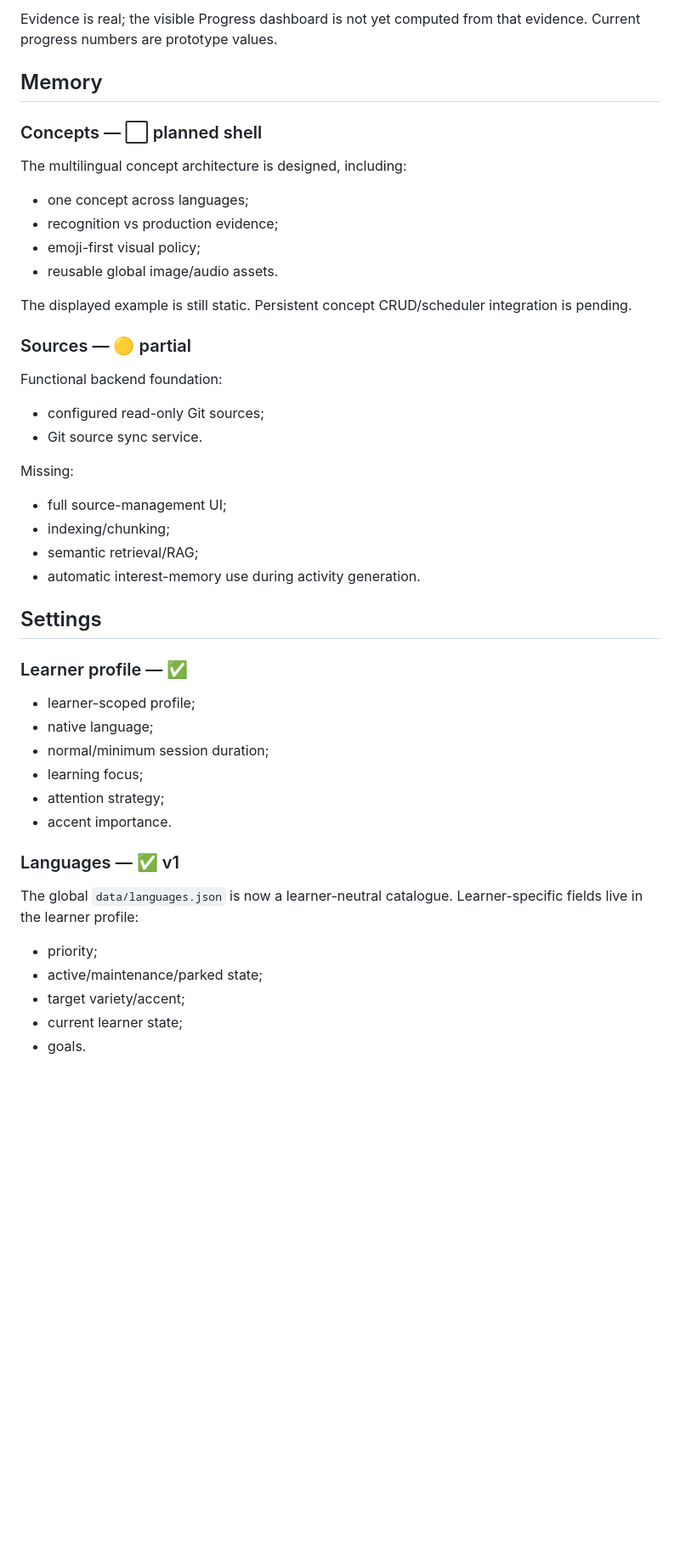
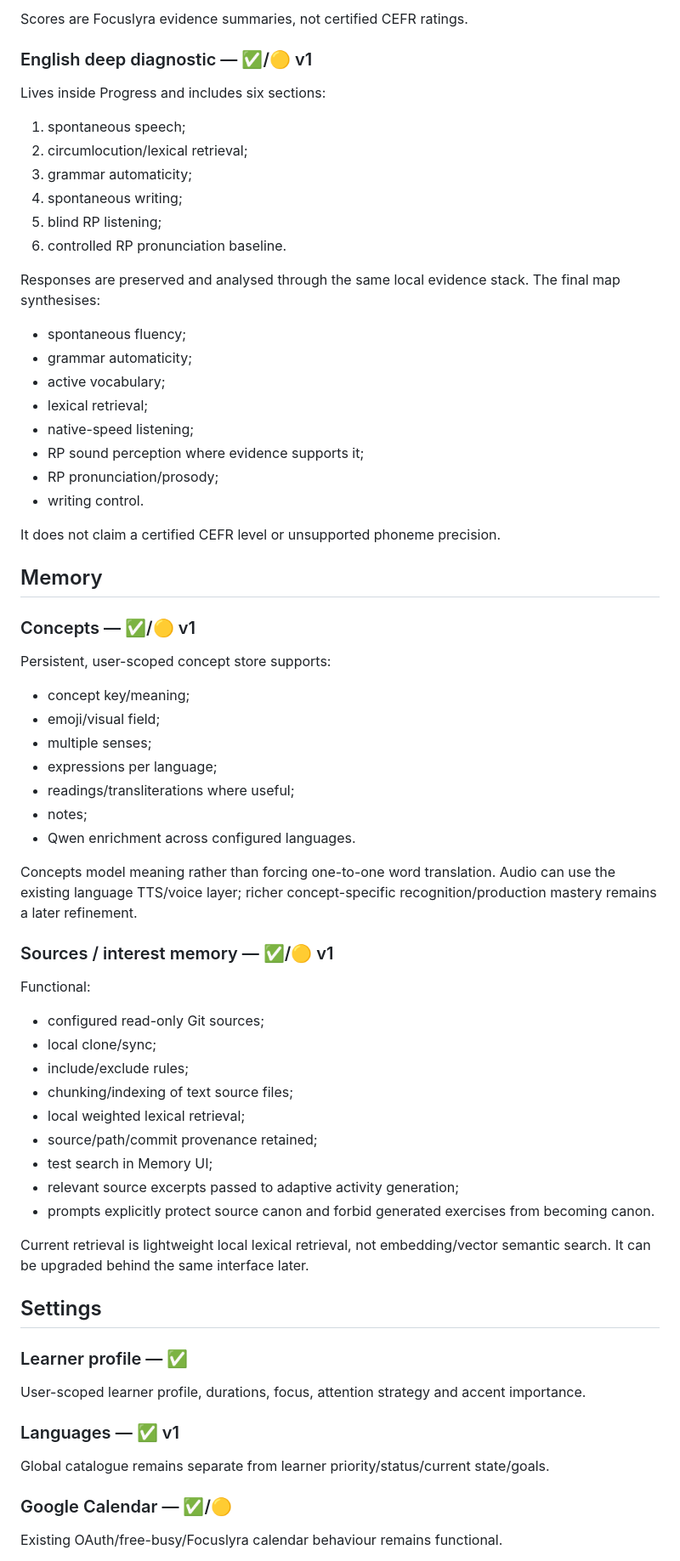
Before and after one commit to guyoshi/focuslyra, a Markdown page: docs/FEATURE_STATUS.md, the part around one of its changes. Shown at 85% size. GitHub-like rendering; blank space fills up the shorter version.

```diff
--- a/docs/FEATURE_STATUS.md
+++ b/docs/FEATURE_STATUS.md
@@ -129,48 +124,66 @@ Evidence/review targets already exist and the Session Planner can feed them back
 
-Evidence is real; the visible Progress dashboard is not yet computed from that evidence. Current progress numbers are prototype values.
+Scores are Focuslyra evidence summaries, not certified CEFR ratings.
+
+### English deep diagnostic — ✅/🟡 v1
+
+Lives inside Progress and includes six sections:
+1. spontaneous speech;
+2. circumlocution/lexical retrieval;
+3. grammar automaticity;
+4. spontaneous writing;
+5. blind RP listening;
+6. controlled RP pronunciation baseline.
+
+Responses are preserved and analysed through the same local evidence stack. The final map synthesises:
+- spontaneous fluency;
+- grammar automaticity;
+- active vocabulary;
+- lexical retrieval;
+- native-speed listening;
+- RP sound perception where evidence supports it;
+- RP pronunciation/prosody;
+- writing control.
+
+It does not claim a certified CEFR level or unsupported phoneme precision.
 
 ## Memory
 
-### Concepts — ⬜ planned shell
+### Concepts — ✅/🟡 v1
 
-The multilingual concept architecture is designed, including:
-- one concept across languages;
-- recognition vs production evidence;
-- emoji-first visual policy;
-- reusable global image/audio assets.
+Persistent, user-scoped concept store supports:
+- concept key/meaning;
+- emoji/visual field;
+- multiple senses;
+- expressions per language;
+- readings/transliterations where useful;
+- notes;
+- Qwen enrichment across configured languages.
 
-The displayed example is still static. Persistent concept CRUD/scheduler integration is pending.
+Concepts model meaning rather than forcing one-to-one word translation. Audio can use the existing language TTS/voice layer; richer concept-specific recognition/production mastery remains a later refinement.
 
-### Sources — 🟡 partial
+### Sources / interest memory — ✅/🟡 v1
 
-Functional backend foundation:
+Functional:
 - configured read-only Git sources;
-- Git source sync service.
+- local clone/sync;
+- include/exclude rules;
+- chunking/indexing of text source files;
+- local weighted lexical retrieval;
+- source/path/commit provenance retained;
+- test search in Memory UI;
+- relevant source excerpts passed to adaptive activity generation;
+- prompts explicitly protect source canon and forbid generated exercises from becoming canon.
 
-Missing:
-- full source-management UI;
-- indexing/chunking;
-- semantic retrieval/RAG;
-- automatic interest-memory use during activity generation.
+Current retrieval is lightweight local lexical retrieval, not embedding/vector semantic search. It can be upgraded behind the same interface later.
 
 ## Settings
 
 ### Learner profile — ✅
-
-- learner-scoped profile;
-- native language;
-- normal/minimum session duration;
-- learning focus;
-- attention strategy;
-- accent importance.
+User-scoped learner profile, durations, focus, attention strategy and accent importance.
 
 ### Languages — ✅ v1
+Global catalogue remains separate from learner priority/status/current state/goals.
 
-The global `data/languages.json` is now a learner-neutral catalogue.
-Learner-specific fields live in the learner profile:
-- priority;
-- active/maintenance/parked state;
-- target variety/accent;
-- current learner state;
-- goals.
+### Google Calendar — ✅/🟡
+Existing OAuth/free-busy/Focuslyra calendar behaviour remains functional.
 
```
Also changed, not shown: other parts of docs/FEATURE_STATUS.md (+97 -137 lines).
